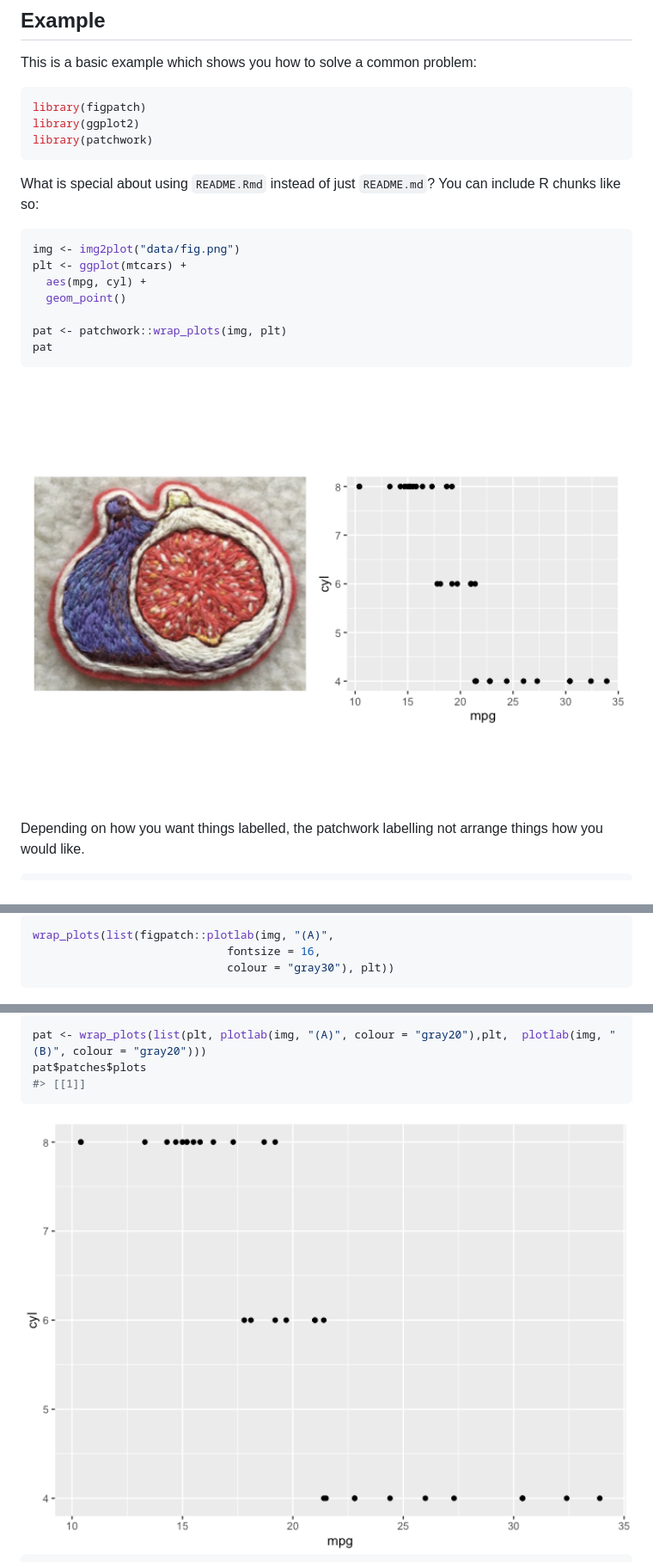
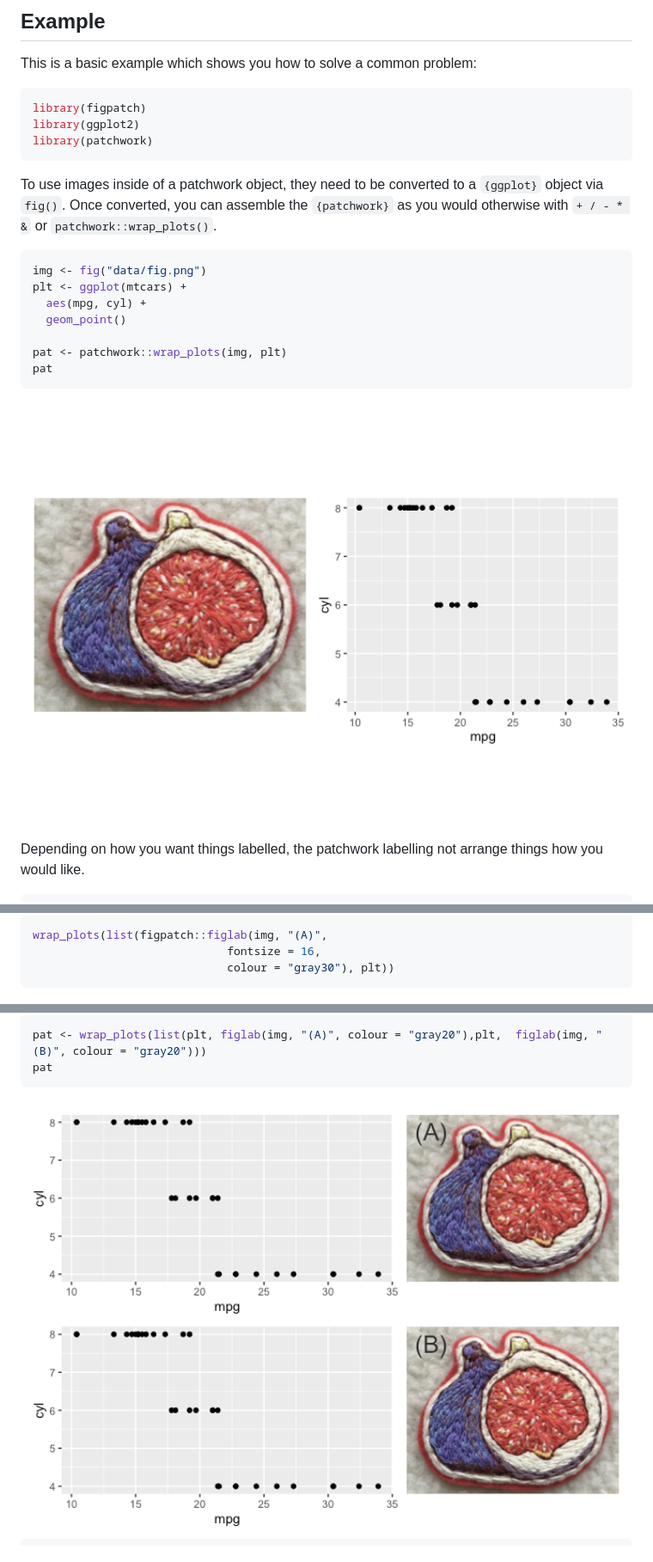
Before and after one commit to BradyAJohnston/figpatch, a Markdown page: README.md, 3 parts joined by grey strips. Shown: that part at 86% size. Rendered like a GitHub page; pictures changed too: man/figures/README-figpatch-1.png (added), man/figures/README-unnamed-chunk-3-2.png.

Commit message:
rename functions and update readme

````diff
--- a/README.md
+++ b/README.md
@@ -34,11 +34,13 @@ library(ggplot2)
 library(patchwork)
 ```
 
-What is special about using `README.Rmd` instead of just `README.md`?
-You can include R chunks like so:
+To use images inside of a patchwork object, they need to be converted to
+a `{ggplot}` object via `fig()`. Once converted, you can assemble the
+`{patchwork}` as you would otherwise with `+ / - * &` or
+`patchwork::wrap_plots()`.
 
 ``` r
-img <- img2plot("data/fig.png")
+img <- fig("data/fig.png")
 plt <- ggplot(mtcars) +
   aes(mpg, cyl) +
   geom_point()
@@ -47,7 +49,7 @@ pat <- patchwork::wrap_plots(img, plt)
 pat
 ```
 
-<img src="man/figures/README-cars-1.png" width="100%" />
+<img src="man/figures/README-figpatch-1.png" width="100%" />
 
 Depending on how you want things labelled, the patchwork labelling not
 arrange things how you would like.
@@ -62,7 +64,7 @@ pat + plot_annotation(tag_levels = "A",
 <img src="man/figures/README-unnamed-chunk-2-1.png" width="100%" />
 
 ``` r
-wrap_plots(list(figpatch::plotlab(img, "(A)",
+wrap_plots(list(figpatch::figlab(img, "(A)",
                              fontsize = 16,
                              colour = "gray30"), plt))
 ```
@@ -70,9 +72,8 @@ wrap_plots(list(figpatch::plotlab(img, "(A)",
 <img src="man/figures/README-unnamed-chunk-3-1.png" width="100%" />
 
 ``` r
-pat <- wrap_plots(list(plt, plotlab(img, "(A)", colour = "gray20"),plt,  plotlab(img, "(B)", colour = "gray20")))
-pat$patches$plots
-#> [[1]]
+pat <- wrap_plots(list(plt, figlab(img, "(A)", colour = "gray20"),plt,  figlab(img, "(B)", colour = "gray20")))
+pat
 ```
 
 <img src="man/figures/README-unnamed-chunk-3-2.png" width="100%" />
````
Also changed, not shown: other parts of README.md (+0 -16 lines), 7 other files.
